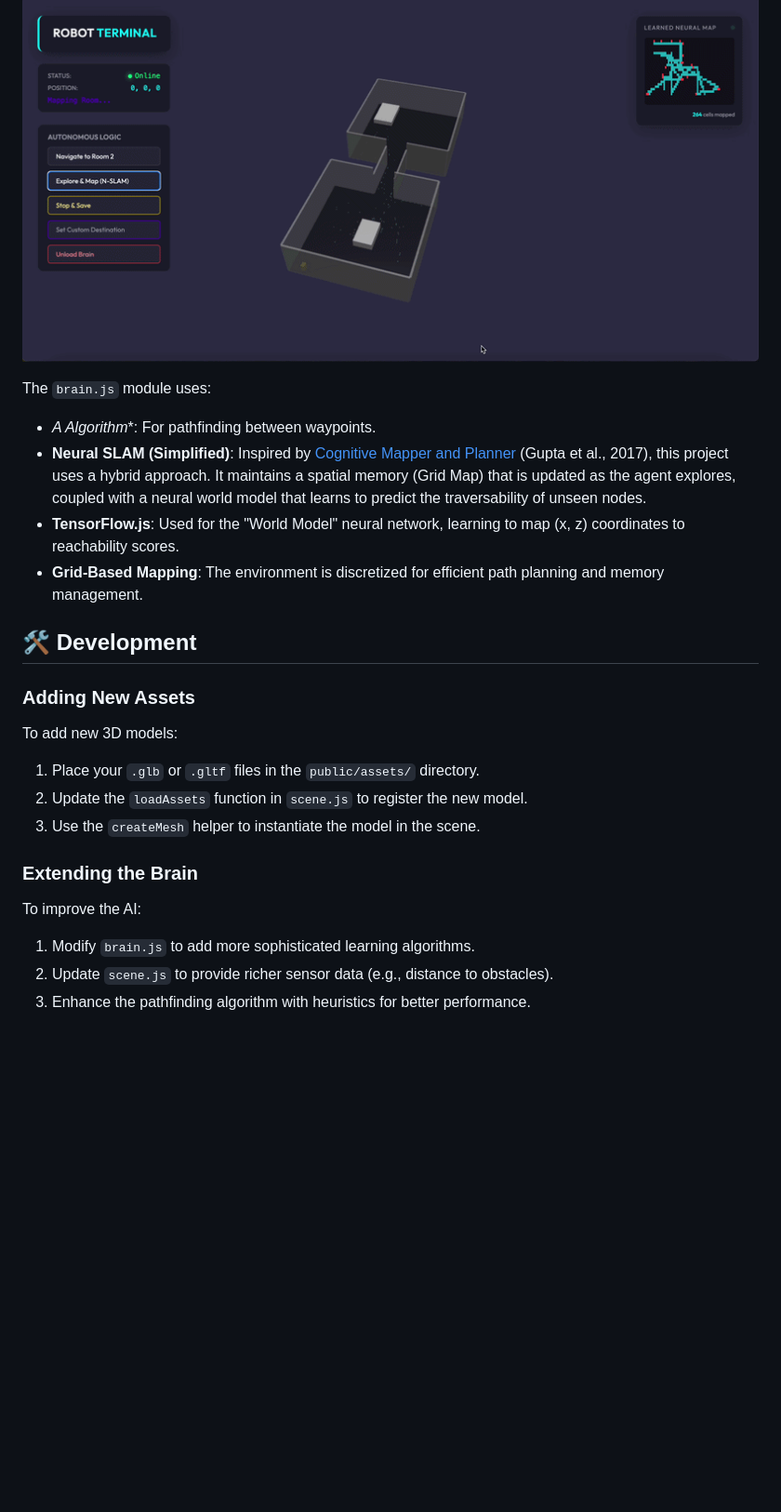
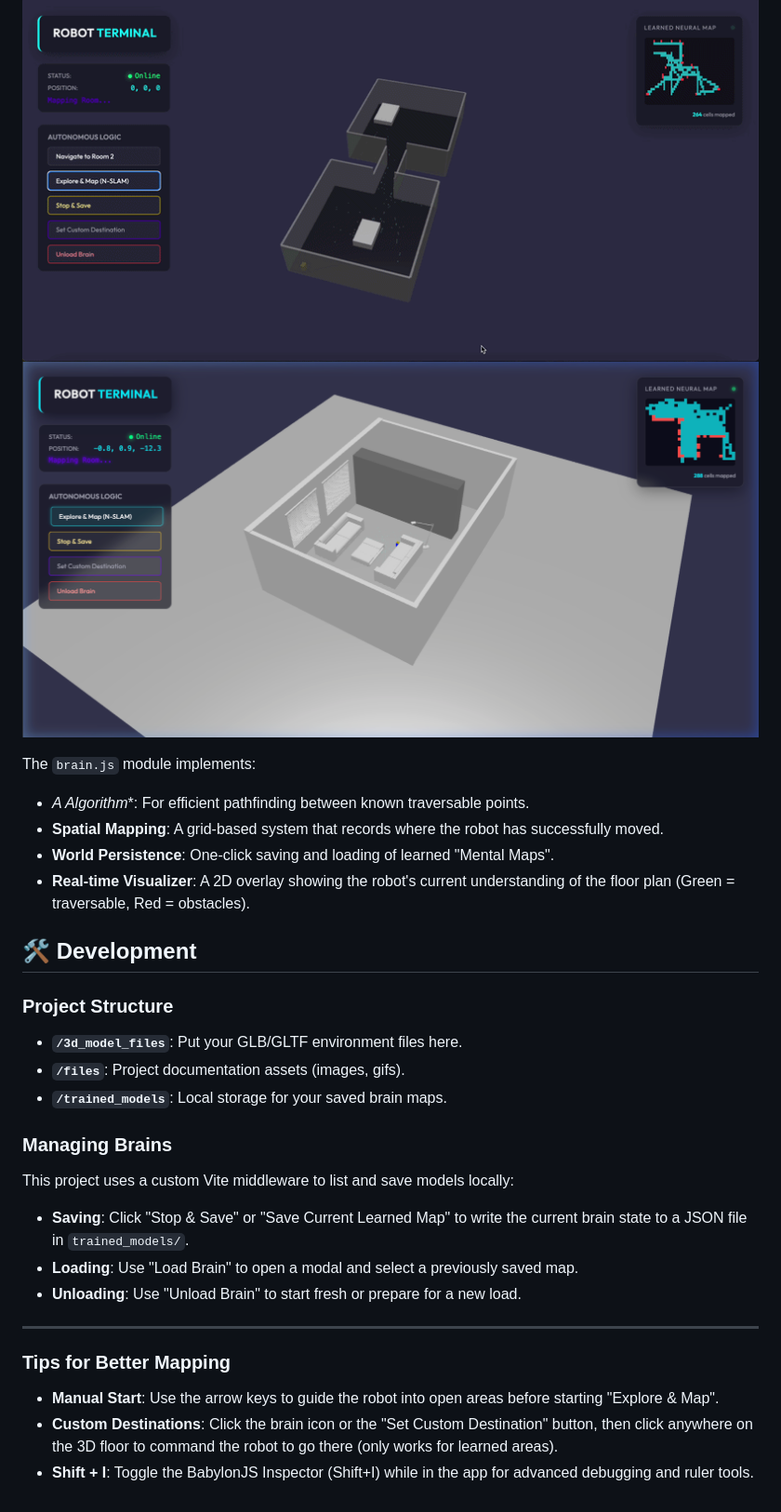
Before and after one commit to alidasmeh/virtual_robot_in_3d_web_env, a Markdown page: README.md, the part around the change printed below. Shown: that part at 93% size. Rendered like a GitHub page; pictures changed too: files/training_3d_model.png (added); blank space fills up the shorter version.

```diff
--- a/README.md
+++ b/README.md
@@ -79,31 +101,35 @@ Use the keyboard arrows to control the robot:
 ### AI & Machine Learning
 
 ![Robot Training Progress](files/training.gif)
+![3D Training Visualizer](files/training_3d_model.png)
 
-The `brain.js` module uses:
+The `brain.js` module implements:
 
-- **A* Algorithm**: For pathfinding between waypoints.
-- **Neural SLAM (Simplified)**: Inspired by [Cognitive Mapper and Planner](https://arxiv.org/abs/1706.09520) (Gupta et al., 2017), this project uses a hybrid approach. It maintains a spatial memory (Grid Map) that is updated as the agent explores, coupled with a neural world model that learns to predict the traversability of unseen nodes.
-- **TensorFlow.js**: Used for the "World Model" neural network, learning to map (x, z) coordinates to reachability scores.
-- **Grid-Based Mapping**: The environment is discretized for efficient path planning and memory management.
-
-
-
+- **A* Algorithm**: For efficient pathfinding between known traversable points.
+- **Spatial Mapping**: A grid-based system that records where the robot has successfully moved.
+- **World Persistence**: One-click saving and loading of learned "Mental Maps".
+- **Real-time Visualizer**: A 2D overlay showing the robot's current understanding of the floor plan (Green = traversable, Red = obstacles).
 
 ## 🛠️ Development
 
-### Adding New Assets
+### Project Structure
 
-To add new 3D models:
+- **`/3d_model_files`**: Put your GLB/GLTF environment files here.
+- **`/files`**: Project documentation assets (images, gifs).
+- **`/trained_models`**: Local storage for your saved brain maps.
 
-1.  Place your `.glb` or `.gltf` files in the `public/assets/` directory.
-2.  Update the `loadAssets` function in `scene.js` to register the new model.
-3.  Use the `createMesh` helper to instantiate the model in the scene.
+### Managing Brains
 
-### Extending the Brain
+This project uses a custom Vite middleware to list and save models locally:
 
-To improve the AI:
+- **Saving**: Click "Stop & Save" or "Save Current Learned Map" to write the current brain state to a JSON file in `trained_models/`.
+- **Loading**: Use "Load Brain" to open a modal and select a previously saved map.
+- **Unloading**: Use "Unload Brain" to start fresh or prepare for a new load.
 
-1.  Modify `brain.js` to add more sophisticated learning algorithms.
-2.  Update `scene.js` to provide richer sensor data (e.g., distance to obstacles).
-3.  Enhance the pathfinding algorithm with heuristics for better performance.
+---
+
+### Tips for Better Mapping
+
+- **Manual Start**: Use the arrow keys to guide the robot into open areas before starting "Explore & Map".
+- **Custom Destinations**: Click the brain icon or the "Set Custom Destination" button, then click anywhere on the 3D floor to command the robot to go there (only works for learned areas).
+- **Shift + I**: Toggle the BabylonJS Inspector (Shift+I) while in the app for advanced debugging and ruler tools.
```
Also changed, not shown: other parts of README.md (+27 -5 lines).
